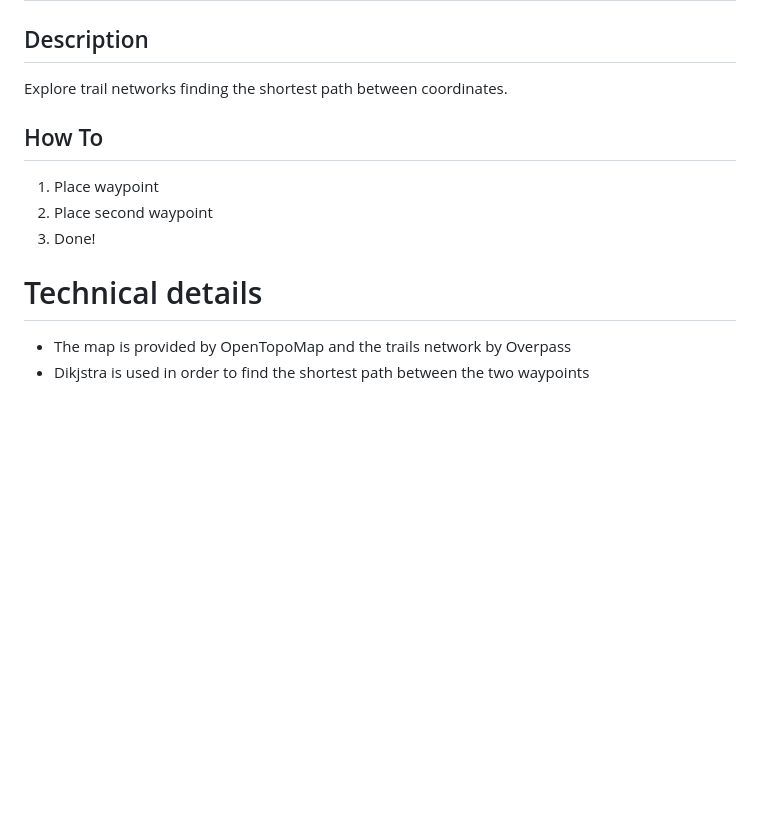
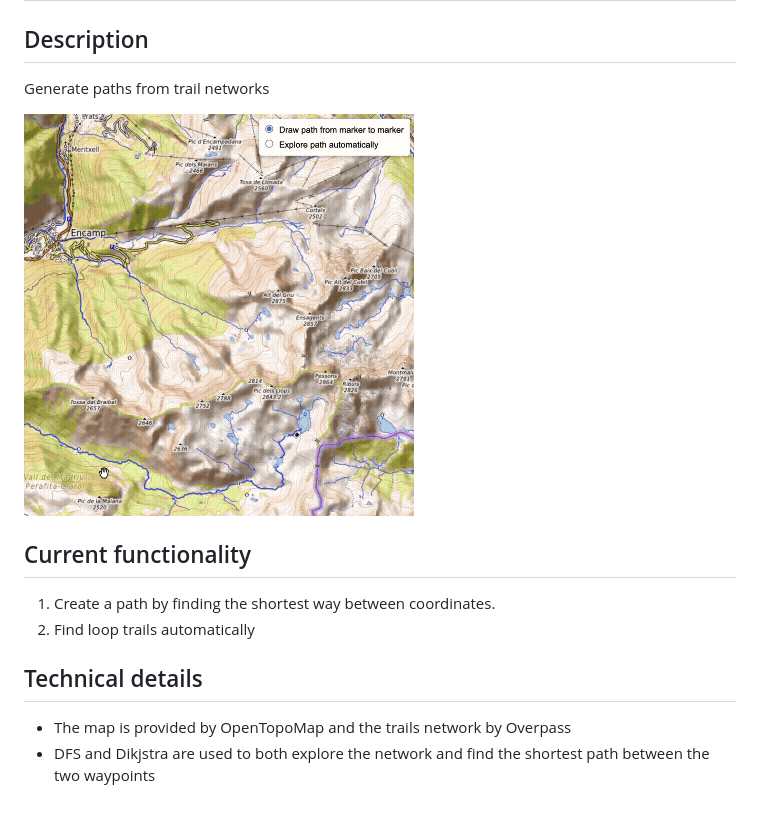
Before and after one commit to htatche/uphill, a Markdown page: README.md, the part around the change. Drawn GitHub-style; pictures changed too: screenrecording.gif (added); blank space fills up the shorter version.

```diff
--- a/README.md
+++ b/README.md
@@ -2,15 +2,16 @@
 
 ## Description
 
-Explore trail networks finding the shortest path between coordinates.
+Generate paths from trail networks
 
-## How To
+![screenrecording.gif](screenrecording.gif)
 
-1. Place waypoint
-2. Place second waypoint
-3. Done!
+## Current functionality
 
-# Technical details
+1. Create a path by finding the shortest way between coordinates.
+2. Find loop trails automatically
+
+## Technical details
 
 - The map is provided by OpenTopoMap and the trails network by Overpass
-- Dikjstra is used in order to find the shortest path between the two waypoints
+- DFS and Dikjstra are used to both explore the network and find the shortest path between the two waypoints
```
Also changed, not shown: 1 other file.
